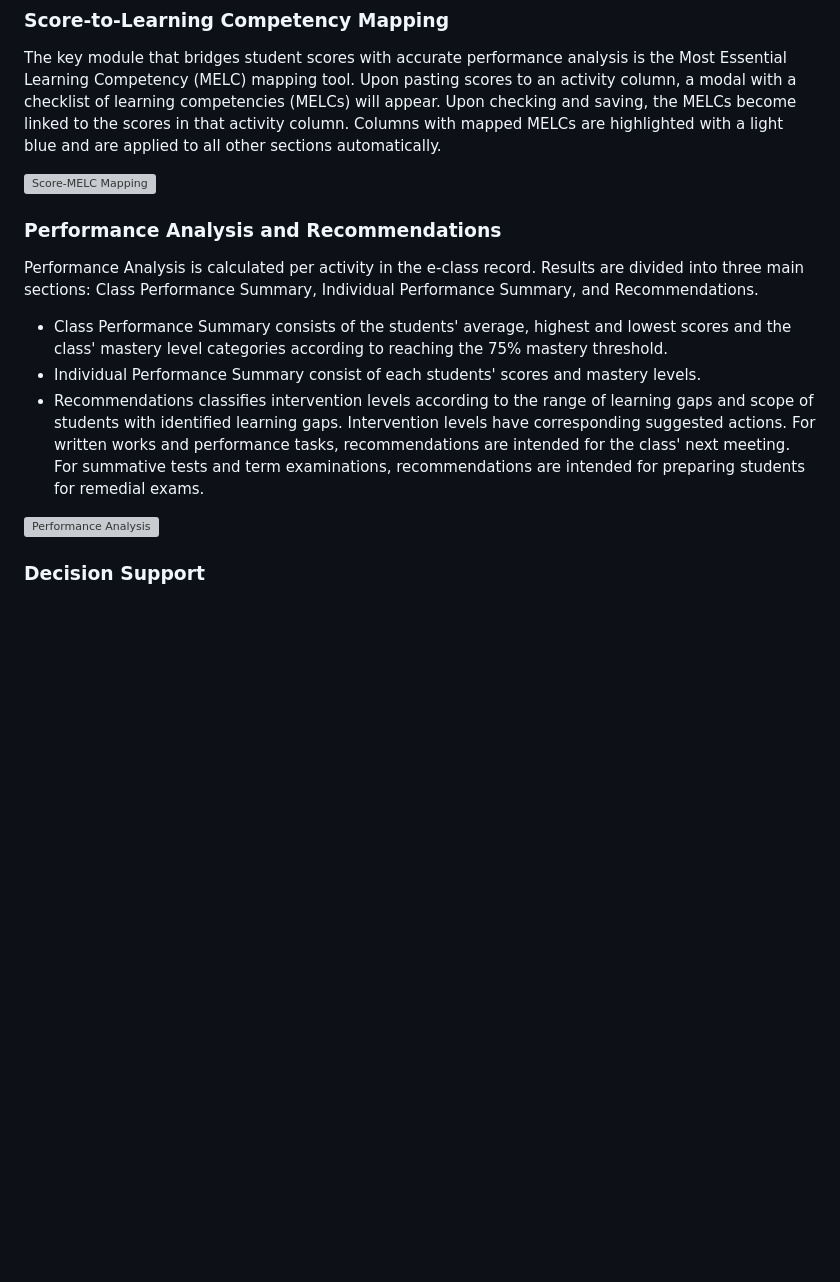
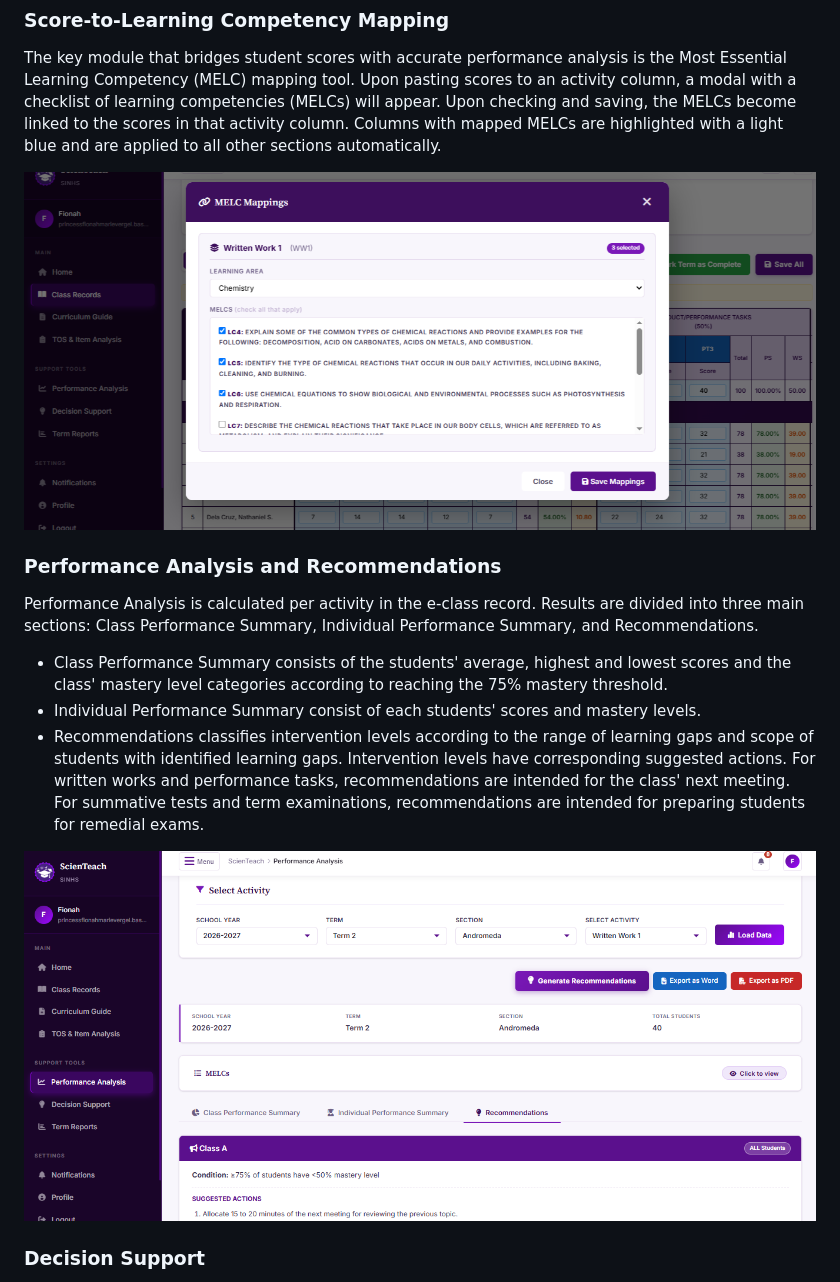
Before and after one commit to prionarie/scienteach-doc, a Markdown page: README.md, the part around one of its changes. Rendered like a GitHub page; pictures changed too: screenshots/analysis.png (added), screenshots/scoremapping.png (added); blank space fills up the shorter version; grey boxes are pictures that could not be loaded.

```diff
--- a/README.md
+++ b/README.md
@@ -20,7 +20,7 @@ Other replicated forms include the Table of Specifications and Item Analysis for
 
 The key module that bridges student scores with accurate performance analysis is the Most Essential Learning Competency (MELC) mapping tool. Upon pasting scores to an activity column, a modal with a checklist of learning competencies (MELCs) will appear. Upon checking and saving, the MELCs become linked to the scores in that activity column. Columns with mapped MELCs are highlighted with a light blue and are applied to all other sections automatically.
 
-![Score-MELC Mapping](./screenshots/scoremapping.png)
+![Score-MELC Mapping](/screenshots/scoremapping.png)
 
 ### Performance Analysis and Recommendations
 
@@ -29,7 +29,7 @@ Performance Analysis is calculated per activity in the e-class record. Results a
 - Individual Performance Summary consist of each students' scores and mastery levels.
 - Recommendations classifies intervention levels according to the range of learning gaps and scope of students with identified learning gaps. Intervention levels have corresponding suggested actions. For written works and performance tasks, recommendations are intended for the class' next meeting. For summative tests and term examinations, recommendations are intended for preparing students for remedial exams.
 
-![Performance Analysis](./screenshots/perfanalysis.png)
+![Performance Analysis](/screenshots/analysis.png)
 
 ### Decision Support
 
```
Also changed, not shown: other parts of README.md (+9 -3 lines), screenshots/dss.png (added), screenshots/eclassrecord.png (added), screenshots/reports.png (added), 1 other file.
